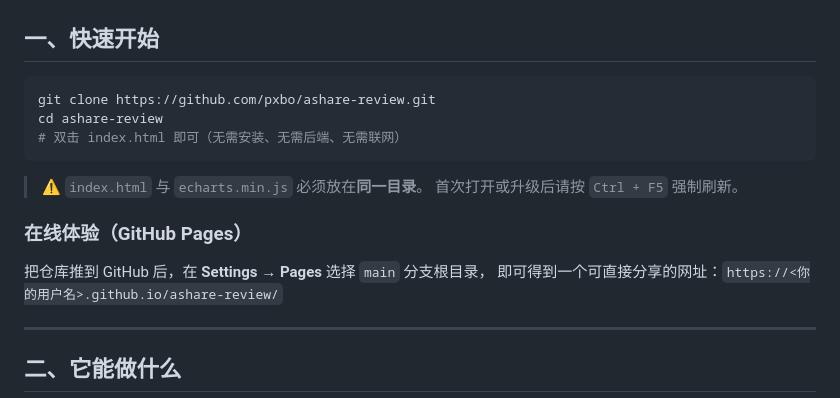
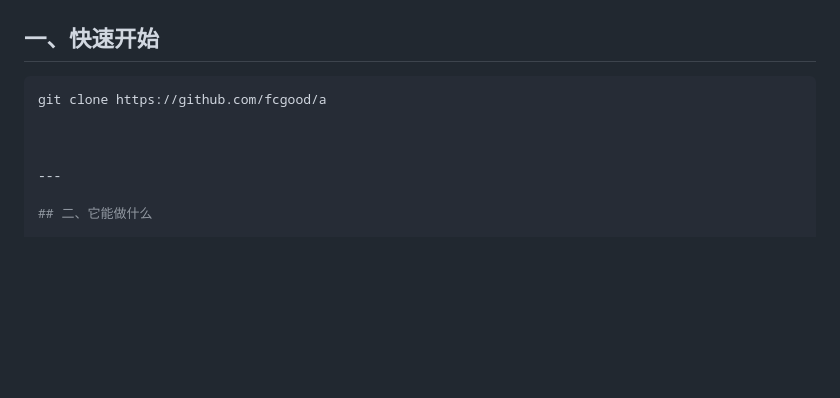
Before and after one commit to fcgood/A, a Markdown page: README.md, the part around the change. Rendered like a GitHub page; blank space fills up the shorter version.

````diff
--- a/README.md
+++ b/README.md
@@ -14,18 +14,9 @@ A股复盘分析，技术分析版 · 多空信号 · 艾略特波浪 · 短中
 ## 一、快速开始
 
 ```bash
-git clone https://github.com/pxbo/ashare-review.git
-cd ashare-review
-# 双击 index.html 即可（无需安装、无需后端、无需联网）
-```
+git clone https://github.com/fcgood/a
 
-> ⚠️ `index.html` 与 `echarts.min.js` 必须放在**同一目录**。
-> 首次打开或升级后请按 `Ctrl + F5` 强制刷新。
 
-### 在线体验（GitHub Pages）
-
-把仓库推到 GitHub 后，在 **Settings → Pages** 选择 `main` 分支根目录，
-即可得到一个可直接分享的网址：`https://<你的用户名>.github.io/ashare-review/`
 
 ---
 
````
